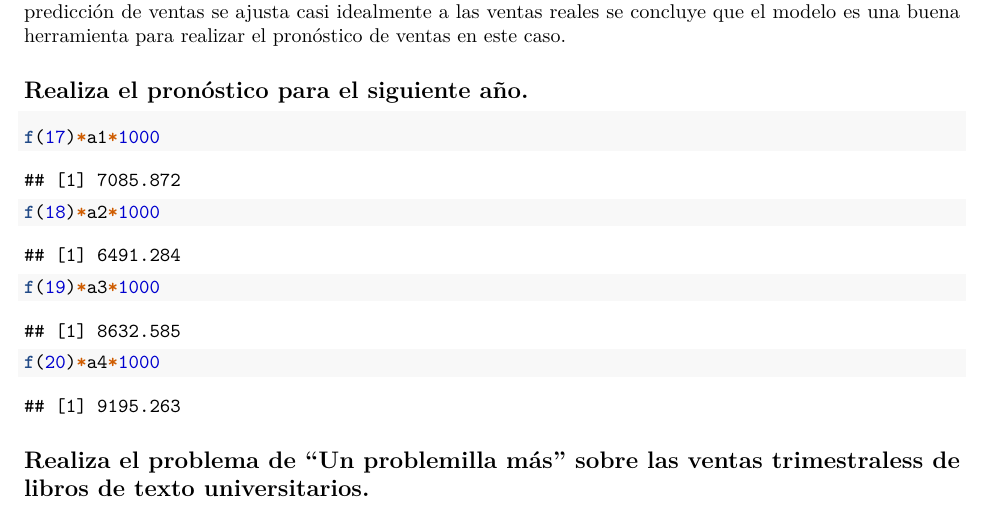
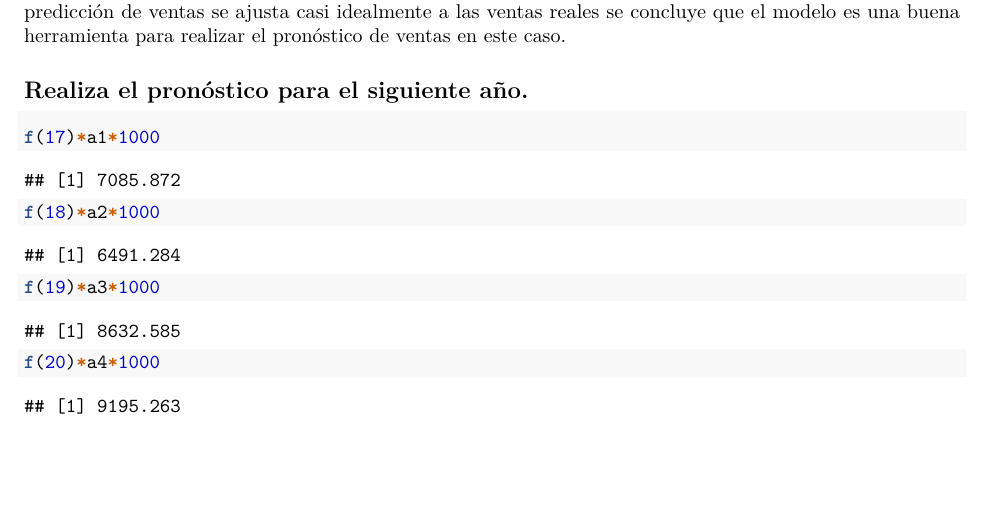
Before and after one commit to AraliMata/Evidencia-TC3007C-502, an R Markdown document (5. Estadística Avanzada/A8-Series-de-tiempo-no-estacionarias-Tendencia.Rmd): part of page 9 of 9, cut so that both start at the same text. Rendered offline with R 4.5, knitr and Pandoc, then LaTeX, with nearby package versions.

Commit message:
Update A8-Series-de-tiempo-no-estacionarias-Tendencia.Rmd

````diff
--- a/5. Estadística Avanzada/A8-Series-de-tiempo-no-estacionarias-Tendencia.Rmd
+++ b/5. Estadística Avanzada/A8-Series-de-tiempo-no-estacionarias-Tendencia.Rmd
@@ -156,6 +156,3 @@ f(18)*a2*1000
 f(19)*a3*1000
 f(20)*a4*1000
 ```
-
-
-## Realiza el problema de "Un problemilla más" sobre las ventas trimestraless de libros de texto universitarios.
````
